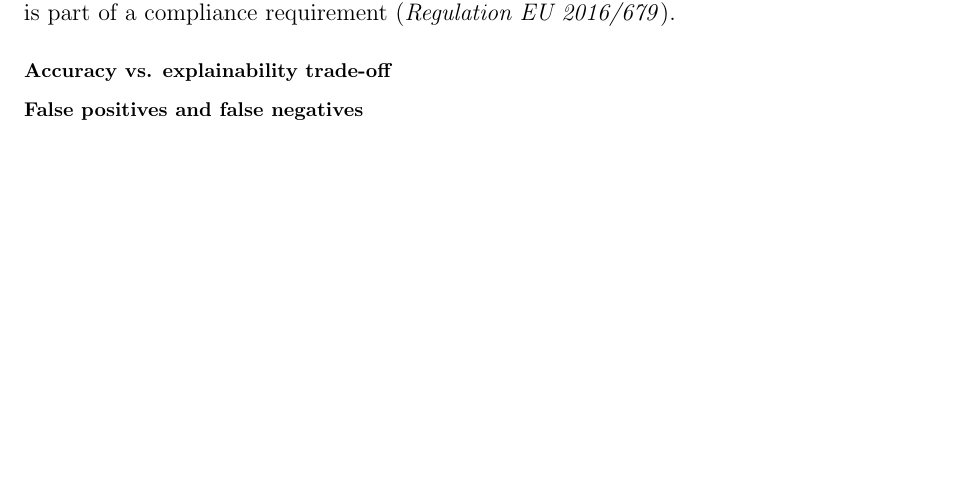
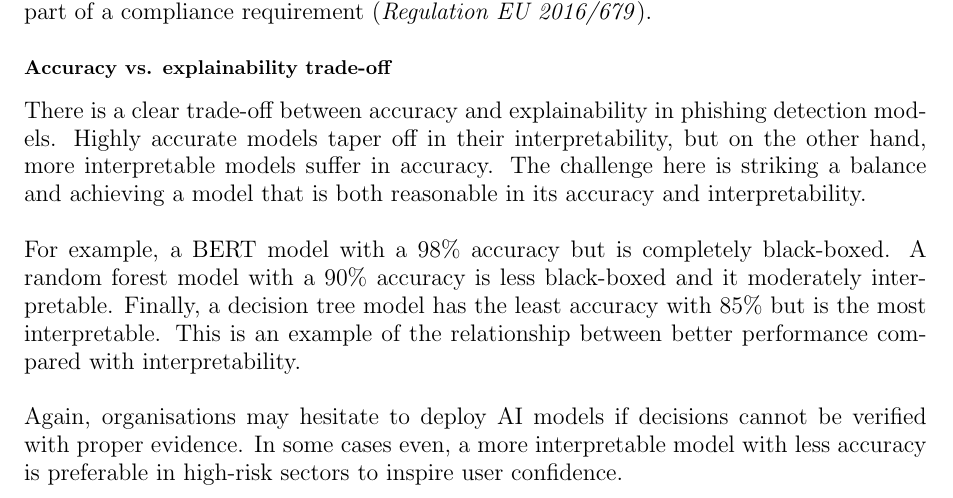
Before and after one commit to iArcanic/ai-phishing-detection-dissertation, a LaTeX document (report/report.tex, which reads report/chapters/2/2.tex): part of page 10 of 26 before the commit and part of page 10 of 27 after it, cut so that both start at the same text, the shorter picture padded with empty space. Compiled offline with pdfLaTeX.

Commit message:
Added Accuracy vs. explainability trade-off

```diff
--- a/report/chapters/2/2.tex
+++ b/report/chapters/2/2.tex
@@ -119,7 +119,12 @@ An exemplar scenario can be considered. A security team using a deep learning ph
 
-This is important as the inability to understand AI decisions inhibit it from being implemented in sensitive sectors -- financial, healthcare, and legal -- where explainability is part of a compliance requirement (\textit{Regulation EU 2016/679}).
+\noindent This is important as the inability to understand AI decisions inhibit it from being implemented in sensitive sectors -- financial, healthcare, and legal -- where explainability is part of a compliance requirement (\textit{Regulation EU 2016/679}).
 
 \subsubsection*{Accuracy vs. explainability trade-off}
+There is a clear trade-off between accuracy and explainability in phishing detection models. Highly accurate models taper off in their interpretability, but on the other hand, more interpretable models suffer in accuracy. The challenge here is striking a balance and achieving a model that is both reasonable in its accuracy and interpretability.\newline
+
+\noindent For example, a BERT model with a 98\% accuracy but is completely black-boxed. A random forest model with a 90\% accuracy is less black-boxed and it moderately interpretable. Finally, a decision tree model has the least accuracy with 85\% but is the most interpretable. This is an example of the relationship between better performance compared with interpretability.\newline
+
+\noindent Again, organisations may hesitate to deploy AI models if decisions cannot be verified with proper evidence. In some cases even, a more interpretable model with less accuracy is preferable in high-risk sectors to inspire user confidence.
 
 \subsubsection*{False positives and false negatives}
 
```
Also changed, not shown: report/chapters/2/2.tex (4 more changed lines).
